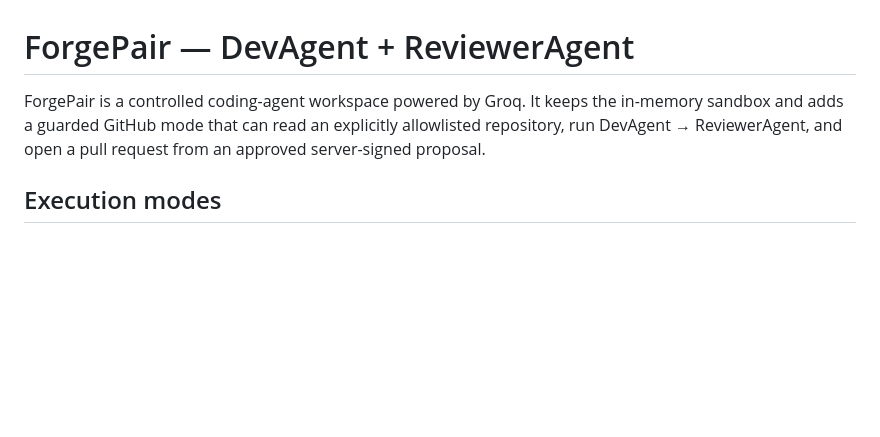
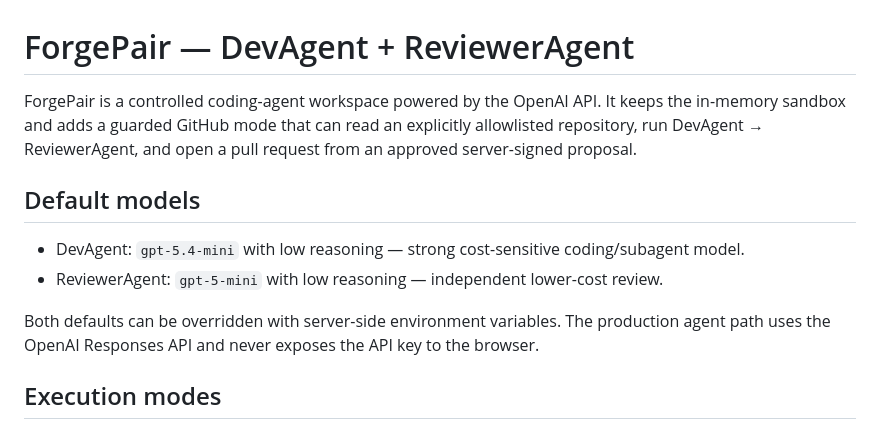
Before and after one commit to bfrpaulondev/dev-agent-lab, a Markdown page: README.md, the part around one of its changes. Drawn GitHub-style; blank space fills up the shorter version.

```diff
--- a/README.md
+++ b/README.md
@@ -1,6 +1,13 @@
 # ForgePair — DevAgent + ReviewerAgent
 
-ForgePair is a controlled coding-agent workspace powered by Groq. It keeps the in-memory sandbox and adds a guarded GitHub mode that can read an explicitly allowlisted repository, run DevAgent → ReviewerAgent, and open a pull request from an approved server-signed proposal.
+ForgePair is a controlled coding-agent workspace powered by the OpenAI API. It keeps the in-memory sandbox and adds a guarded GitHub mode that can read an explicitly allowlisted repository, run DevAgent → ReviewerAgent, and open a pull request from an approved server-signed proposal.
+
+## Default models
+
+- DevAgent: `gpt-5.4-mini` with low reasoning — strong cost-sensitive coding/subagent model.
+- ReviewerAgent: `gpt-5-mini` with low reasoning — independent lower-cost review.
+
+Both defaults can be overridden with server-side environment variables. The production agent path uses the OpenAI Responses API and never exposes the API key to the browser.
 
 ## Execution modes
 
```
Also changed, not shown: other parts of README.md (+12 -7 lines).
